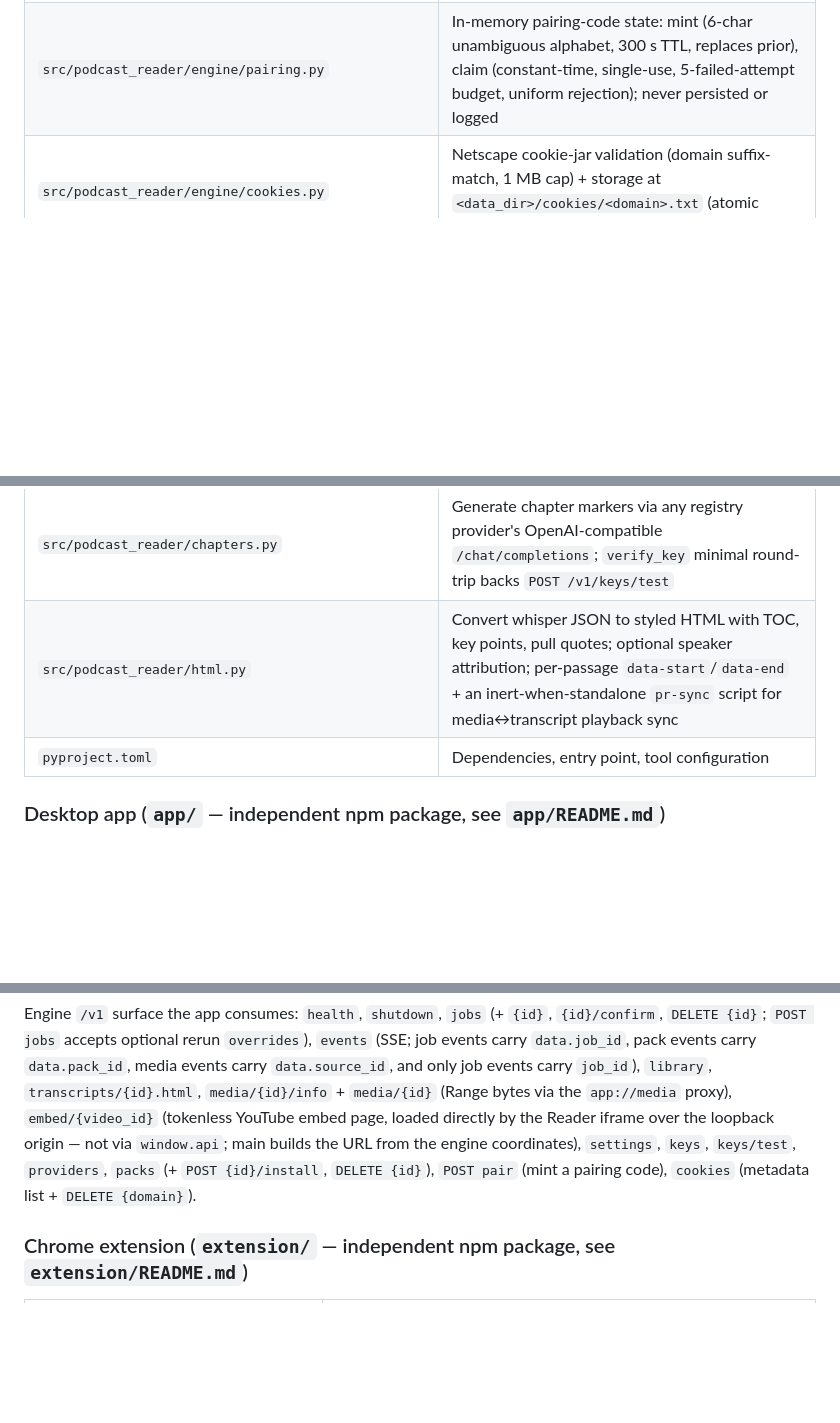
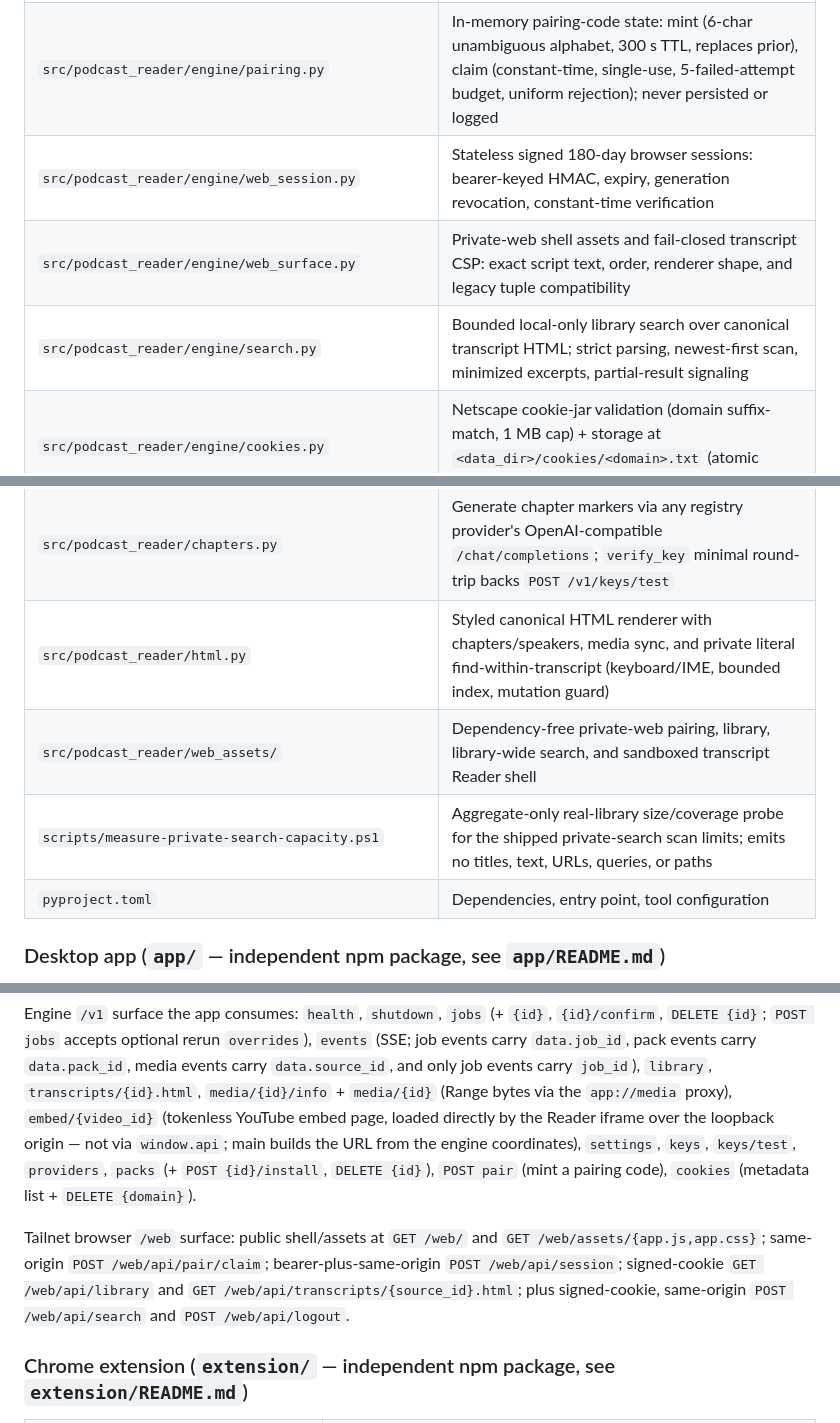
Before and after one commit to jim80net/podcast_reader, a Markdown page: CLAUDE.md, 3 parts joined by grey strips. Rendered like a GitHub page; blank space fills up the shorter version.

Commit message:
Document private web and search surfaces (#95)

```diff
--- a/CLAUDE.md
+++ b/CLAUDE.md
@@ -88,6 +88,9 @@ For speaker diarization, set `HF_TOKEN` and accept model terms at:
 | `src/podcast_reader/engine/media.py` | Floating-player media core (`MediaManager`): source→kind classification (YouTube via `extract_video_id`, local, remote), `ffmpeg`-only probe (no ffprobe), lazy single-flight download (reuses `ytdlp.download_video`) + bounded LRU cache (`.part` staging, partials never served, atomic commit), `media_state`/`media_progress` events (carry `source_id`, never `job_id`) |
 | `src/podcast_reader/engine/managed_tools.py` | Bundle tool-seed reconciliation into `<data_dir>/tools` (newer wins), `PODCAST_READER_TOOLS_DIR` export, scheduled yt-dlp self-update |
 | `src/podcast_reader/engine/pairing.py` | In-memory pairing-code state: mint (6-char unambiguous alphabet, 300 s TTL, replaces prior), claim (constant-time, single-use, 5-failed-attempt budget, uniform rejection); never persisted or logged |
+| `src/podcast_reader/engine/web_session.py` | Stateless signed 180-day browser sessions: bearer-keyed HMAC, expiry, generation revocation, constant-time verification |
+| `src/podcast_reader/engine/web_surface.py` | Private-web shell assets and fail-closed transcript CSP: exact script text, order, renderer shape, and legacy tuple compatibility |
+| `src/podcast_reader/engine/search.py` | Bounded local-only library search over canonical transcript HTML; strict parsing, newest-first scan, minimized excerpts, partial-result signaling |
 | `src/podcast_reader/engine/cookies.py` | Netscape cookie-jar validation (domain suffix-match, 1 MB cap) + storage at `<data_dir>/cookies/<domain>.txt` (atomic 0600, dir 0700); metadata-only listing, delete |
 | `src/podcast_reader/engine/app.py` | FastAPI app: bearer auth (exemptions: `POST /v1/pair/claim`, `GET /v1/embed/{id}`), jobs (incl. confirm/dismiss of awaiting-confirmation), events, library, media (`/v1/media/{id}/info` + Range byte-serving), YouTube embed (`/v1/embed/{id}`), settings, keys (push + test), providers, packs (list/install/uninstall), pair (mint/claim), cookies (put/list/delete), health, shutdown routes |
 | `src/podcast_reader/engine/embed.py` | Tokenless YouTube embed page served from the loopback http origin (the Error 152/153 fix — a `file://` renderer isn't a valid embedding origin): hosts the YouTube IFrame API + a `pr-embed`/`pr-embed-cmd` postMessage protocol (ready/time/error ↔ seek), validated video id, shared with `app/src/renderer/src/embed-protocol.ts` |
@@ -99,7 +102,9 @@ For speaker diarization, set `HF_TOKEN` and accept model terms at:
 | `packaging/diarization.spec` + `build_diarization_pack.py` | Diarization worker pack build (CPU-torch venv per `DIARIZATION_SMOKE.md`, offline community-1 cache, tar.gz + manifest); release job in `pack-diarization.yml` is HF_TOKEN-gated |
 | `src/podcast_reader/providers.py` | Built-in chapter LLM provider defaults plus pure effective-registry resolution for validated named providers (base URL, default model, per-name key env, max_tokens); HTTPS-or-loopback and credential-free URL validation |
 | `src/podcast_reader/chapters.py` | Generate chapter markers via any registry provider's OpenAI-compatible `/chat/completions`; `verify_key` minimal round-trip backs `POST /v1/keys/test` |
-| `src/podcast_reader/html.py` | Convert whisper JSON to styled HTML with TOC, key points, pull quotes; optional speaker attribution; per-passage `data-start`/`data-end` + an inert-when-standalone `pr-sync` script for media↔transcript playback sync |
+| `src/podcast_reader/html.py` | Styled canonical HTML renderer with chapters/speakers, media sync, and private literal find-within-transcript (keyboard/IME, bounded index, mutation guard) |
+| `src/podcast_reader/web_assets/` | Dependency-free private-web pairing, library, library-wide search, and sandboxed transcript Reader shell |
+| `scripts/measure-private-search-capacity.ps1` | Aggregate-only real-library size/coverage probe for the shipped private-search scan limits; emits no titles, text, URLs, queries, or paths |
 | `pyproject.toml` | Dependencies, entry point, tool configuration |
 
 ### Desktop app (`app/` — independent npm package, see `app/README.md`)
@@ -140,6 +145,12 @@ loaded directly by the Reader iframe over the loopback origin — not via
 `packs` (+ `POST {id}/install`, `DELETE {id}`), `POST pair` (mint a pairing
 code), `cookies` (metadata list + `DELETE {domain}`).
 
+Tailnet browser `/web` surface: public shell/assets at `GET /web/` and
+`GET /web/assets/{app.js,app.css}`; same-origin `POST /web/api/pair/claim`;
+bearer-plus-same-origin `POST /web/api/session`; signed-cookie
+`GET /web/api/library` and `GET /web/api/transcripts/{source_id}.html`; plus
+signed-cookie, same-origin `POST /web/api/search` and `POST /web/api/logout`.
+
 ### Chrome extension (`extension/` — independent npm package, see `extension/README.md`)
 
 | Module | Purpose |
```
Also changed, not shown: other parts of CLAUDE.md (+1 -1 lines).
